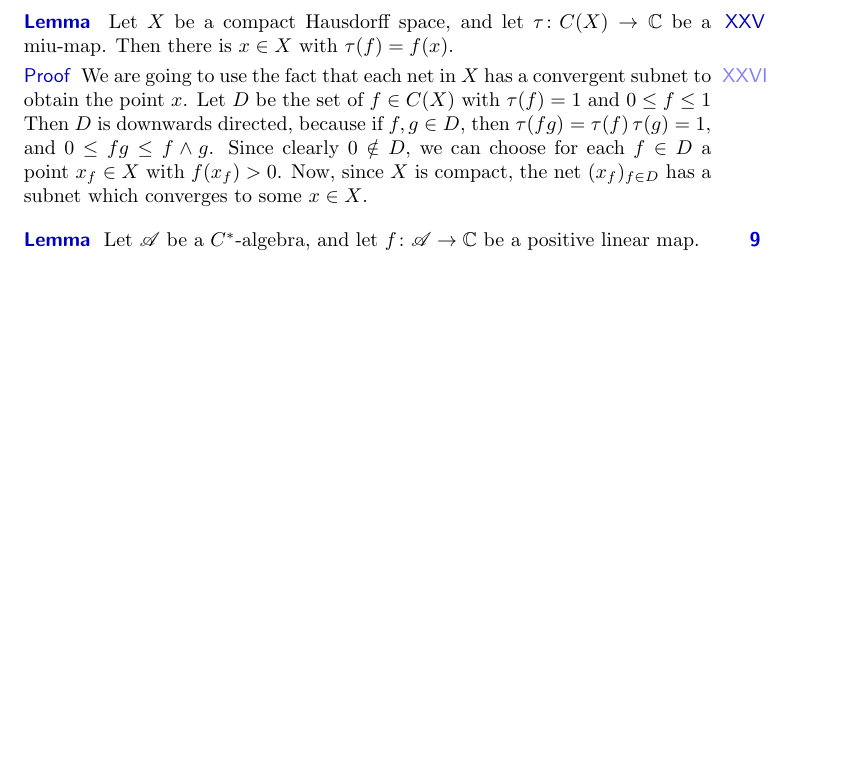
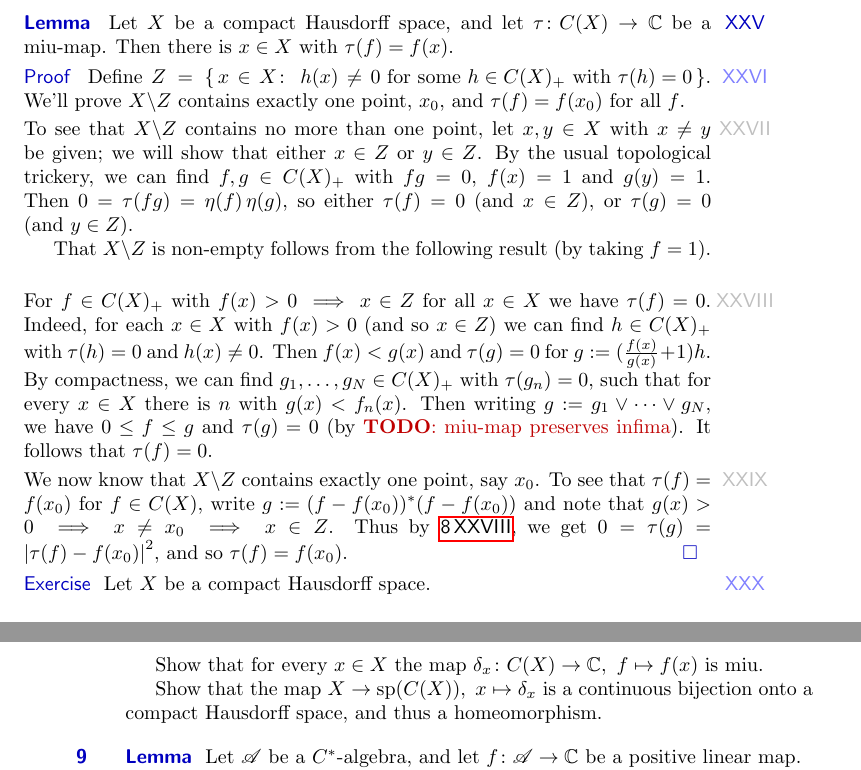
Before and after one commit to westerbaan/theses, a LaTeX document (op.tex): part of page 15 of 21 before the commit and two parts of pages 15 and 16 of 22 after it, the two joined at a grey line, cut so that both start at the same text, the shorter picture padded with empty space. Compiled offline with pdfLaTeX.

Commit message:
miu-states on C(X)

```diff
--- a/op.tex
+++ b/op.tex
@@ -1653,25 +1653,69 @@ Let~$X$ be a compact Hausdorff space,
 and let~$\tau \colon C(X)\to \C$ be a miu-map.
 Then there is~$x\in X$ with $\tau(f)=f (x)$.
 \begin{point}{Proof}%
-We are going to use the fact that each
-net in~$X$ has a convergent subnet
-to obtain the point~$x$.
-Let~$D$ be the set of $f\in C(X)$
-with~$\tau(f)=1$ and $0\leq f\leq 1$
-Then~$D$ is downwards directed,
-because if~$f,g\in D$,
-then $\tau(f g)=\tau(f)\,\tau(g)=1$,
-and $0\leq fg\leq f\wedge g$.
-Since clearly $0\notin D$,
-we can choose for each~$f\in D$
-a point $x_f\in X$ with~$f(x_f)>0$.
-Now, since~$X$ is compact,
-the net~$(x_f)_{f\in D}$
-has a subnet which converges to some~$x\in X$.
-
-
-
-
+Define
+$Z\,= \, \{\,x\in X\colon \ h(x)\neq 0\text{ for some~$h\in \pos{C(X)}$
+with $\tau(h)=0$}\,\}$.
+We'll prove~$X\backslash Z$ contains
+exactly one point, $x_0$, and $\tau(f)=f(x_0)$ for all~$f$.
+\begin{point}%`
+To see that~$X\backslash Z$ contains no more than one point,
+let~$x,y\in X$ with $x\neq y$ be given;
+we will show that either~$x\in Z$ or~$y\in Z$.
+By the usual topological trickery,
+we can find~$f,g\in \pos{C(X)}$
+with $fg=0$, $f(x)=1$ and~$g(y)=1$.
+Then~$0=\tau(fg)=\eta(f)\,\eta(g)$,
+so either~$\tau(f)=0$ (and~$x\in Z$), or~$\tau(g)=0$
+(and~$y\in Z$).
+
+That~$X\backslash Z$ is non-empty
+follows from the following result (by taking~$f=1$).
+\end{point}
+\begin{point}[multiplicative-state-on-cx-1]%
+For~$f\in \pos{C(X)}$
+with~$f(x)> 0 \implies x\in Z$ for all~$x\in X$
+we have~$\tau(f)=0$.
+Indeed, for each~$x\in X$ with~$f(x)>0$
+(and so~$x\in Z$)
+we can find~$h\in \pos{C(X)}$
+with $\tau(h)=0$ and~$h(x)\neq 0$.
+Then~$f(x)< g(x)$
+and~$\tau(g)=0$
+for $g:=(\frac{f(x)}{g(x)}+1)h$.
+By compactness,
+we can find $g_1,\dotsc,g_N\in \pos{C(X)}$
+with~$\tau(g_n)=0$,
+such that for every~$x\in X$
+there is~$n$ with $g(x)<f_n(x)$.
+Then writing $g:=g_1\vee \dotsb \vee g_N$,
+we have $0\leq f\leq g$ and~$\tau(g)=0$
+(by~\TODO{miu-map preserves infima}).
+It follows that~$\tau(f)=0$.
+\end{point}
+\begin{point}%
+We now know that~$X\backslash Z$ contains exactly
+one point, say~$x_0$.
+To see that~$\tau(f)=f(x_0)$
+for~$f\in C(X)$,
+write $g:=(f-f(x_0))^*(f-f(x_0))$
+and note that $g(x)>0\implies x\neq x_0\implies  x\in Z$.
+Thus by~\sref{multiplicative-state-on-cx-1},
+we get $0=\tau(g)=\left|\tau(f)-f(x_0)\right|^2$,
+and so $\tau(f)=f(x_0)$.\qed
+\end{point}
+\end{point}
+\begin{point}{Exercise}%
+Let~$X$ be a compact Hausdorff space.
+
+Show that for every~$x\in X$
+the map $\delta_x\colon C(X)\to \C,\ f\mapsto f(x)$
+is miu.
+
+Show that the map $X\to \spec(C(X)),\ x\mapsto \delta_x$
+is a continuous bijection
+onto a compact Hausdorff space,
+and thus a homeomorphism.
 \end{point}
 \end{point}
 \end{parsec}
```
